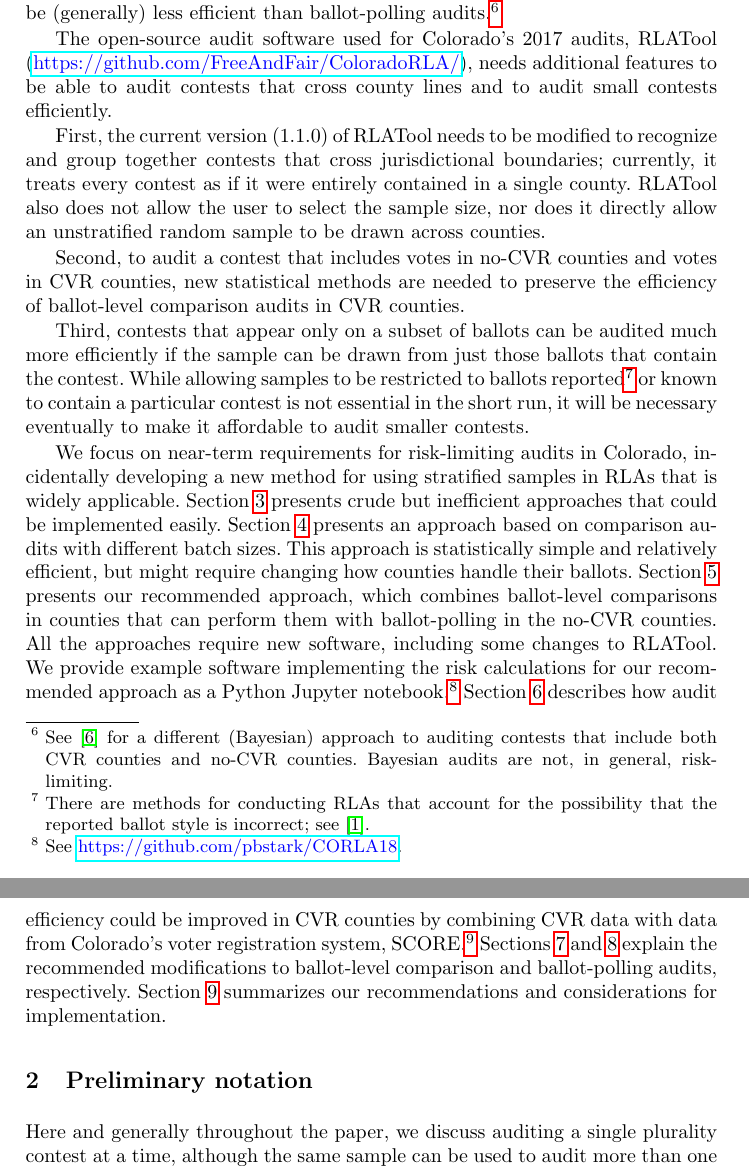
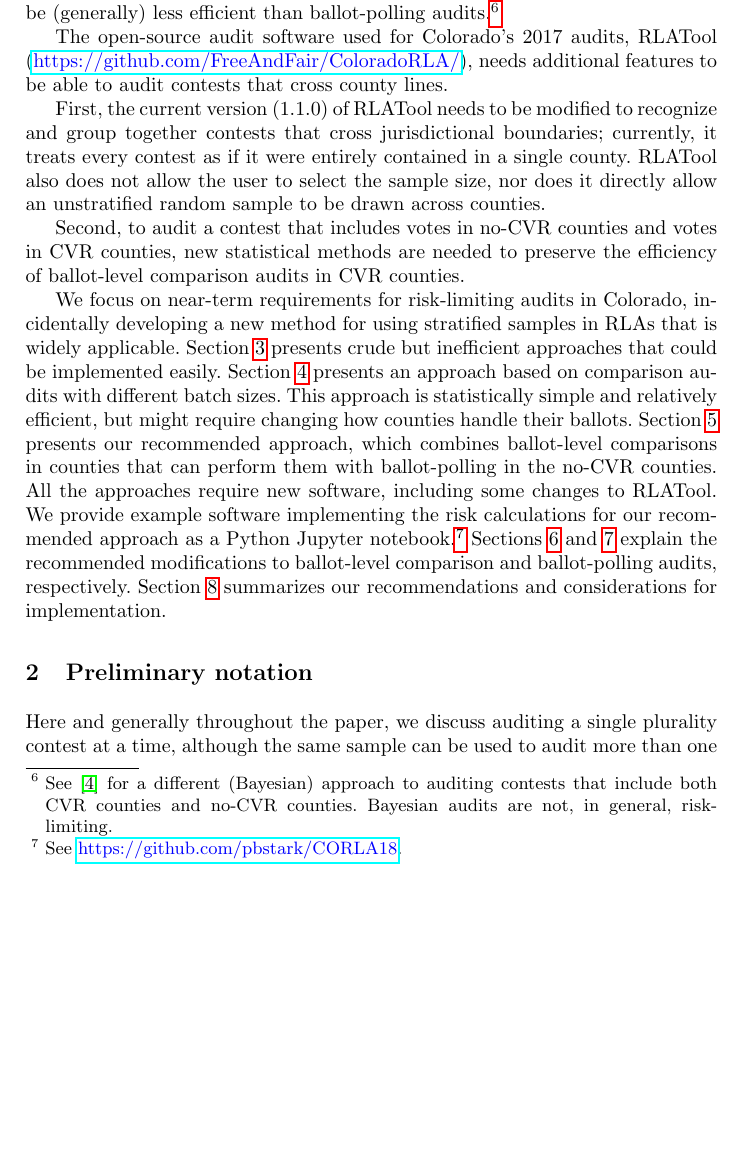
Before and after one commit to pbstark/CORLA18, a LaTeX thesis (CO18.tex): two parts of pages 3 and 4 of 18 before the commit and part of page 3 of 17 after it, the two joined at a grey line, cut so that both start at the same text, the shorter picture padded with empty space. Compiled offline with pdfLaTeX.

Commit message:
remove the idea of sampling from subcollections

```diff
--- a/CO18.tex
+++ b/CO18.tex
@@ -171,7 +171,7 @@ California to be (generally) less efficient than ballot-polling audits.%
 The open-source audit software used for Colorado's 2017 audits,
 RLATool (\url{https://github.com/FreeAndFair/ColoradoRLA/}),
 needs additional features to be able to audit
-contests that cross county lines and to audit small contests efficiently.
+contests that cross county lines.
 
 First, the current version (1.1.0) of RLATool
 needs to be modified to recognize and group together contests that cross jurisdictional
@@ -185,15 +185,15 @@ Second, to audit a contest that includes votes in no-CVR counties
 and votes in CVR counties, new statistical methods are needed to
 preserve the efficiency of ballot-level comparison audits in CVR counties.
 
-Third, contests that appear only on a subset of ballots can
-be audited much more efficiently if the sample can be drawn from just those ballots
-that contain the contest.
-While allowing samples to be restricted to ballots reported\footnote{%
- There are methods for conducting RLAs that account for the possibility that the reported ballot style is incorrect;
- see~\cite{banuelosStark12}.
-} or known to contain a particular
-contest is not essential in the short run, it will be necessary
-eventually to make it affordable to audit smaller contests.
+%Third, contests that appear only on a subset of ballots can
+%be audited much more efficiently if the sample can be drawn from just those ballots
+%that contain the contest.
+%While allowing samples to be restricted to ballots reported\footnote{%
+% There are methods for conducting RLAs that account for the possibility that the reported ballot style is incorrect;
+% see~\cite{banuelosStark12}.
+%} or known to contain a particular
+%contest is not essential in the short run, it will be necessary
+%eventually to make it affordable to audit smaller contests.
 
 We focus on near-term requirements for risk-limiting audits in Colorado, incidentally
 developing a new method for using stratified samples in RLAs that is widely applicable.
@@ -213,15 +213,15 @@ We provide example software implementing the risk calculations for
 our recommended approach as a Python Jupyter notebook.\footnote{%
  See \url{https://github.com/pbstark/CORLA18}.
 }
-Section~\ref{sec:subcollections}
-describes how audit efficiency could be improved in CVR counties by combining CVR
-data with data from Colorado's voter registration system, SCORE.\footnote{%
-  SCORE is Colorado's voter registration system, which also tracks who voted.
-  See \url{https://www.sos.state.co.us/pubs/elections/SCORE/SCOREhome.html}.
-  SCORE essentially keeps track of how many ballots of each style were returned by voters,
-  information that can be used to check whether the voting system tabulated the correct number
-  of ballots in each contest.
-}
+%Section~\ref{sec:subcollections}
+%describes how audit efficiency could be improved in CVR counties by combining CVR
+%data with data from Colorado's voter registration system, SCORE.\footnote{%
+%  SCORE is Colorado's voter registration system, which also tracks who voted.
+%  See \url{https://www.sos.state.co.us/pubs/elections/SCORE/SCOREhome.html}.
+%  SCORE essentially keeps track of how many ballots of each style were returned by voters,
+%  information that can be used to check whether the voting system tabulated the correct number
+%  of ballots in each contest.
+%}
 Sections~\ref{sec:comparisonError} and~\ref{sec:ballotPollError} explain the recommended
 modifications to ballot-level comparison and ballot-polling audits, respectively.
 Section~\ref{sec:recommendations} summarizes our recommendations and
```
Also changed, not shown: CO18.pdf, CO18.tex (11 more changed lines).
